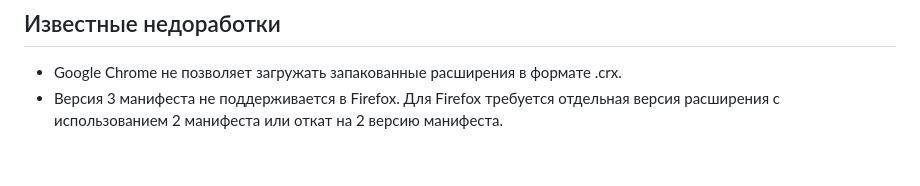
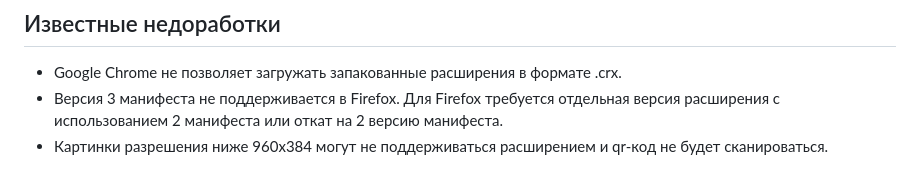
Before and after one commit to addavriance/vkEx, a Markdown page: README.md, the part around the change. GitHub-like rendering.

```diff
--- a/README.md
+++ b/README.md
@@ -28,3 +28,4 @@
 ## Известные недоработки
 - Google Chrome не позволяет загружать запакованные расширения в формате .crx.
 - Версия 3 манифеста не поддерживается в Firefox. Для Firefox требуется отдельная версия расширения с использованием 2 манифеста или откат на 2 версию манифеста.
+- Картинки разрешения ниже 960х384 могут не поддерживаться расширением и qr-код не будет сканироваться.
```
